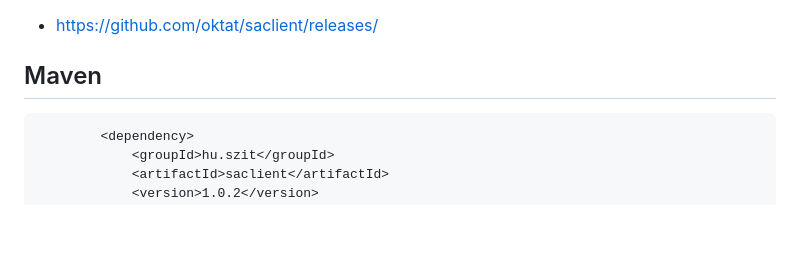
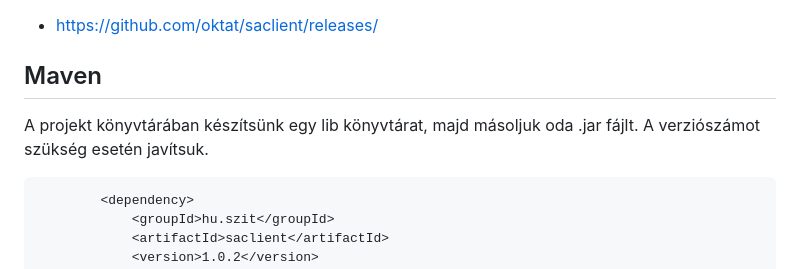
Before and after one commit to oktat/saclient, a Markdown page: README.md, the part around the change. GitHub-like rendering; blank space fills up the shorter version.

Commit message:
REAME.md javítva

````diff
--- a/README.md
+++ b/README.md
@@ -27,6 +27,8 @@ A Client osztály képes token alapú azonosításra, ami jelenleg nincs dokumen
 * [https://github.com/oktat/saclient/releases/](https://github.com/oktat/saclient/releases/)
 
 ## Maven
+
+A projekt könyvtárában készítsünk egy lib könyvtárat, majd másoljuk oda .jar fájlt. A verziószámot szükség esetén javítsuk.
 
 ```xml
         <dependency>
````
